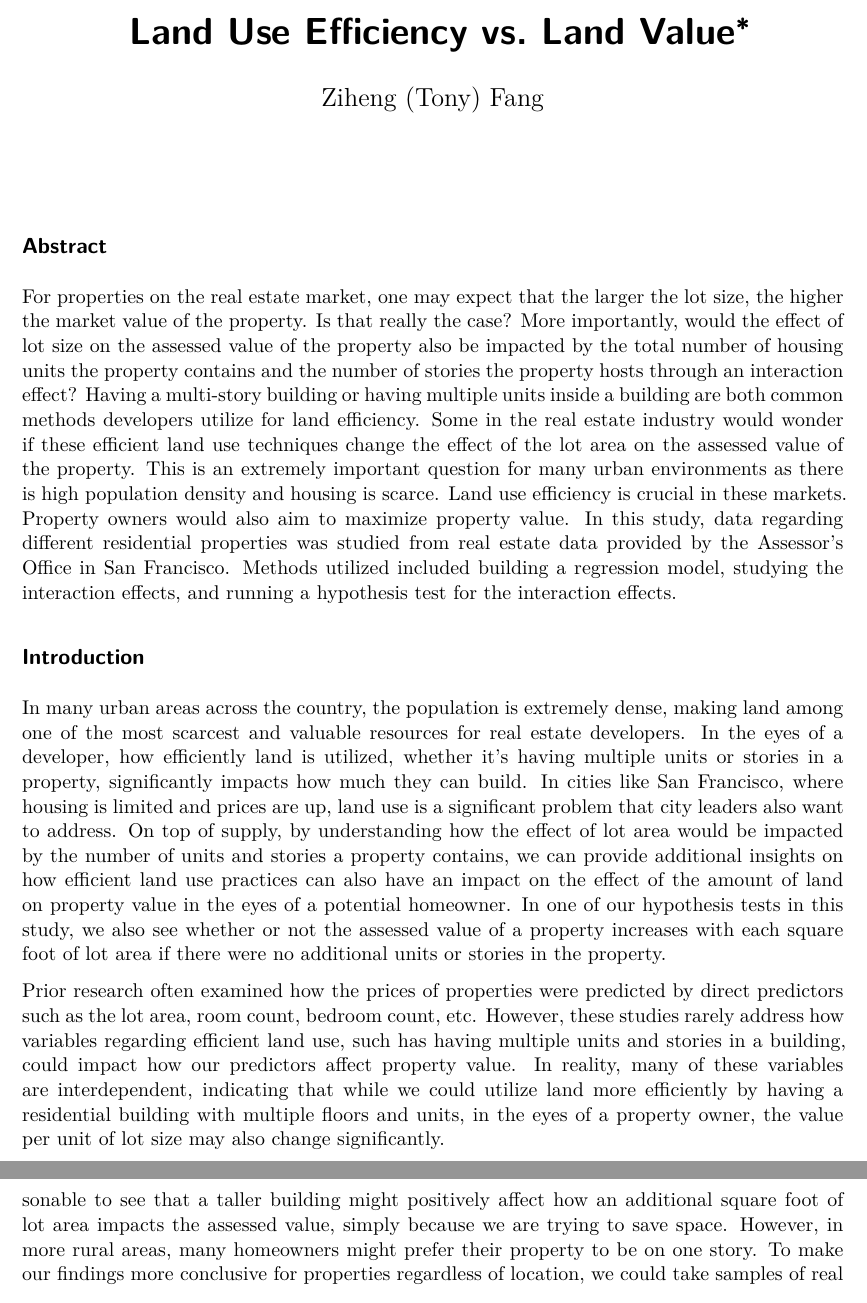
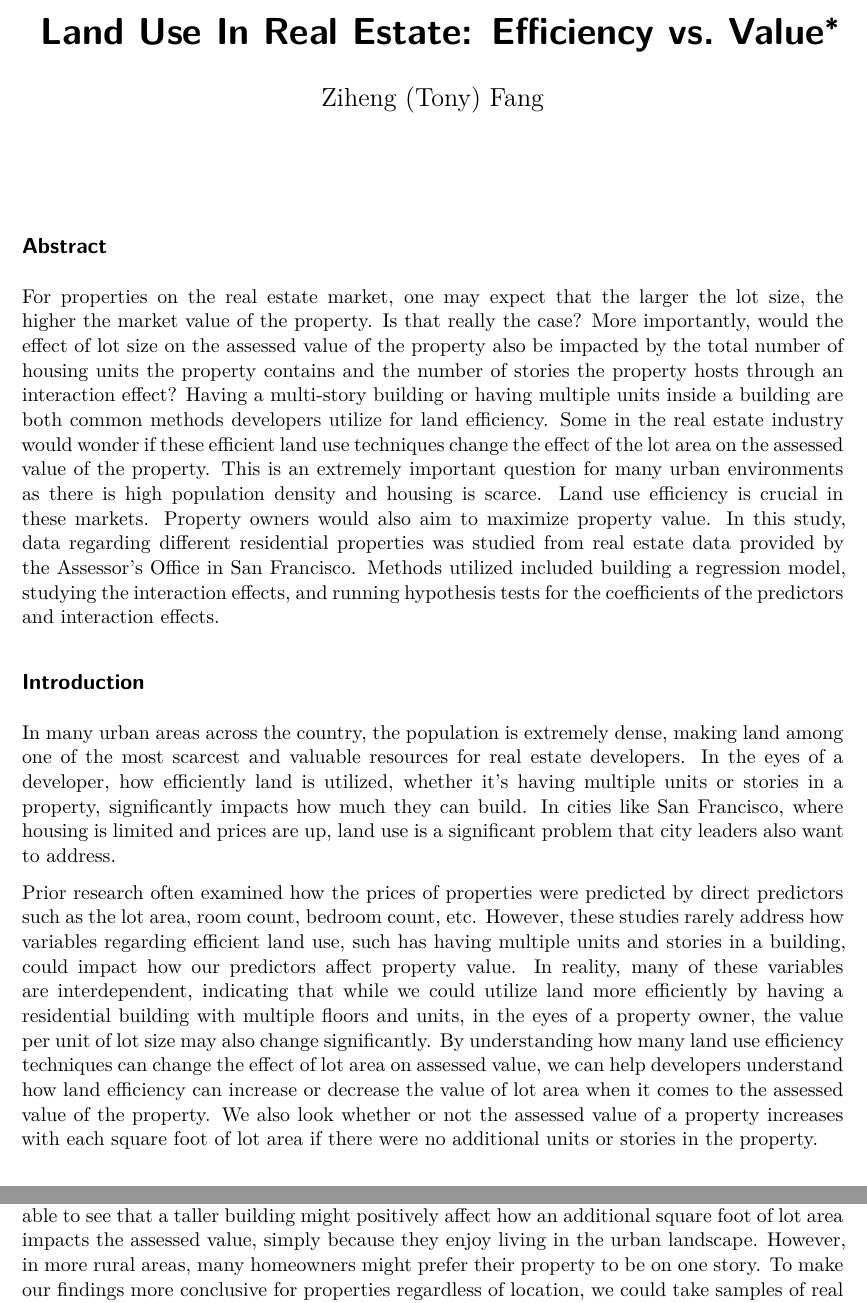
Before and after one commit to TFang96/MATH261A-Project2, a Quarto document (Paper2/WriteUp.qmd): two parts of pages 1 and 6 of 6, joined at a grey line, cut so that both start at the same text. Rendered offline with R 4.5, knitr and Pandoc in place of Quarto, then LaTeX, with nearby package versions; some code elsewhere in the file could not run offline.

Commit message:
12/10 Morning Read

```diff
--- a/Paper2/WriteUp.qmd
+++ b/Paper2/WriteUp.qmd
@@ -1,5 +1,5 @@
 ---
-title: "Land Use Efficiency vs. Land Value"
+title: "Land Use In Real Estate: Efficiency vs. Value"
 author: "Ziheng (Tony) Fang"
 thanks: "Project GitHub Repository: https://github.com/TFang96/MATH261A-Project2"
 format: pdf
@@ -9,13 +9,13 @@ bibliography: references.bib
 
 ## Abstract
 
-For properties on the real estate market, one may expect that the larger the lot size, the higher the market value of the property. Is that really the case? More importantly, would the effect of lot size on the assessed value of the property also be impacted by the total number of housing units the property contains and the number of stories the property hosts through an interaction effect? Having a multi-story building or having multiple units inside a building are both common methods developers utilize for land efficiency. Some in the real estate industry would wonder if these efficient land use techniques change the effect of the lot area on the assessed value of the property. This is an extremely important question for many urban environments as there is high population density and housing is scarce. Land use efficiency is crucial in these markets. Property owners would also aim to maximize property value. In this study, data regarding different residential properties was studied from real estate data provided by the Assessor's Office in San Francisco. Methods utilized included building a regression model, studying the interaction effects, and running a hypothesis test for the interaction effects.
+For properties on the real estate market, one may expect that the larger the lot size, the higher the market value of the property. Is that really the case? More importantly, would the effect of lot size on the assessed value of the property also be impacted by the total number of housing units the property contains and the number of stories the property hosts through an interaction effect? Having a multi-story building or having multiple units inside a building are both common methods developers utilize for land efficiency. Some in the real estate industry would wonder if these efficient land use techniques change the effect of the lot area on the assessed value of the property. This is an extremely important question for many urban environments as there is high population density and housing is scarce. Land use efficiency is crucial in these markets. Property owners would also aim to maximize property value. In this study, data regarding different residential properties was studied from real estate data provided by the Assessor's Office in San Francisco. Methods utilized included building a regression model, studying the interaction effects, and running hypothesis tests for the coefficients of the predictors and interaction effects.
 
 ## Introduction
 
-In many urban areas across the country, the population is extremely dense, making land among one of the most scarcest and valuable resources for real estate developers. In the eyes of a developer, how efficiently land is utilized, whether it's having multiple units or stories in a property, significantly impacts how much they can build. In cities like San Francisco, where housing is limited and prices are up, land use is a significant problem that city leaders also want to address. On top of supply, by understanding how the effect of lot area would be impacted by the number of units and stories a property contains, we can provide additional insights on how efficient land use practices can also have an impact on the effect of the amount of land on property value in the eyes of a potential homeowner. In one of our hypothesis tests in this study, we also see whether or not the assessed value of a property increases with each square foot of lot area if there were no additional units or stories in the property.
+In many urban areas across the country, the population is extremely dense, making land among one of the most scarcest and valuable resources for real estate developers. In the eyes of a developer, how efficiently land is utilized, whether it's having multiple units or stories in a property, significantly impacts how much they can build. In cities like San Francisco, where housing is limited and prices are up, land use is a significant problem that city leaders also want to address.
 
-Prior research often examined how the prices of properties were predicted by direct predictors such as the lot area, room count, bedroom count, etc. However, these studies rarely address how variables regarding efficient land use, such has having multiple units and stories in a building, could impact how our predictors affect property value. In reality, many of these variables are interdependent, indicating that while we could utilize land more efficiently by having a residential building with multiple floors and units, in the eyes of a property owner, the value per unit of lot size may also change significantly.
+Prior research often examined how the prices of properties were predicted by direct predictors such as the lot area, room count, bedroom count, etc. However, these studies rarely address how variables regarding efficient land use, such has having multiple units and stories in a building, could impact how our predictors affect property value. In reality, many of these variables are interdependent, indicating that while we could utilize land more efficiently by having a residential building with multiple floors and units, in the eyes of a property owner, the value per unit of lot size may also change significantly. By understanding how many land use efficiency techniques can change the effect of lot area on assessed value, we can help developers understand how land efficiency can increase or decrease the value of lot area when it comes to the assessed value of the property. We also look whether or not the assessed value of a property increases with each square foot of lot area if there were no additional units or stories in the property.
 
 This study builds models using data from the San Francisco Assessor-Recorder office to not only see how assessed property values are impacted by the lot area, but how the number of units and stories inside a building changes the effect of an additional square foot of lot area on the assessed value. A multiple linear regression model was utilized to examine both the direct effect of lot area on the assessed value and how the unit count and story count affects the impact that lot area has on the assessed value through the interaction effect.
 
@@ -204,6 +204,6 @@ If we looked into whether adding additional stories to a building would change t
 
 For a developer looking into how they can efficiently utilize land while also maximizing profit in real estate, this study would suggest that building taller buildings will not only be an efficient use of land, but will have a positive effect on how each additional square foot of lot area used affects the assessed value. On the other hand, while having multiple units inside a building can save land area, it would have a negative effect on how each additional square foot of lot area used affects the assessed value. Contrary to belief, simply using more lot area to build a home without any additional stories or units inside a building would decrease the assessed value.
 
-However, this research has a limitation that the dataset used only contains properties in San Francisco, an urban city with significant population density. In an urban area, it can be reasonable to see that a taller building might positively affect how an additional square foot of lot area impacts the assessed value, simply because we are trying to save space. However, in more rural areas, many homeowners might prefer their property to be on one story. To make our findings more conclusive for properties regardless of location, we could take samples of real estate properties in urban, suburban, and rural areas.
+However, this research has a limitation that the dataset used only contains properties in San Francisco, an urban city with significant population density. In an urban area, it can be reasonable to see that a taller building might positively affect how an additional square foot of lot area impacts the assessed value, simply because they enjoy living in the urban landscape. However, in more rural areas, many homeowners might prefer their property to be on one story. To make our findings more conclusive for properties regardless of location, we could take samples of real estate properties in urban, suburban, and rural areas.
 
 ## References
```
Also changed, not shown: Paper2/WriteUp.qmd (2 more changed lines), 1 other file.
